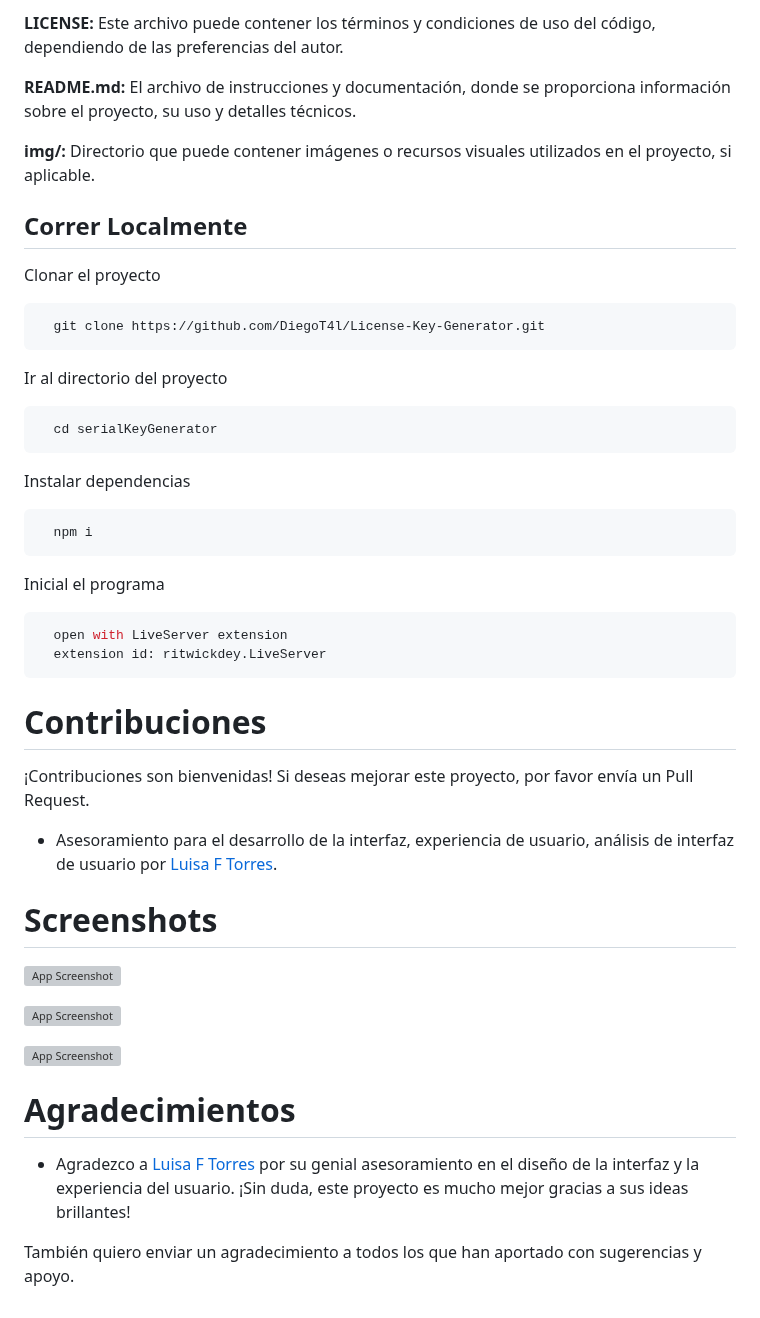
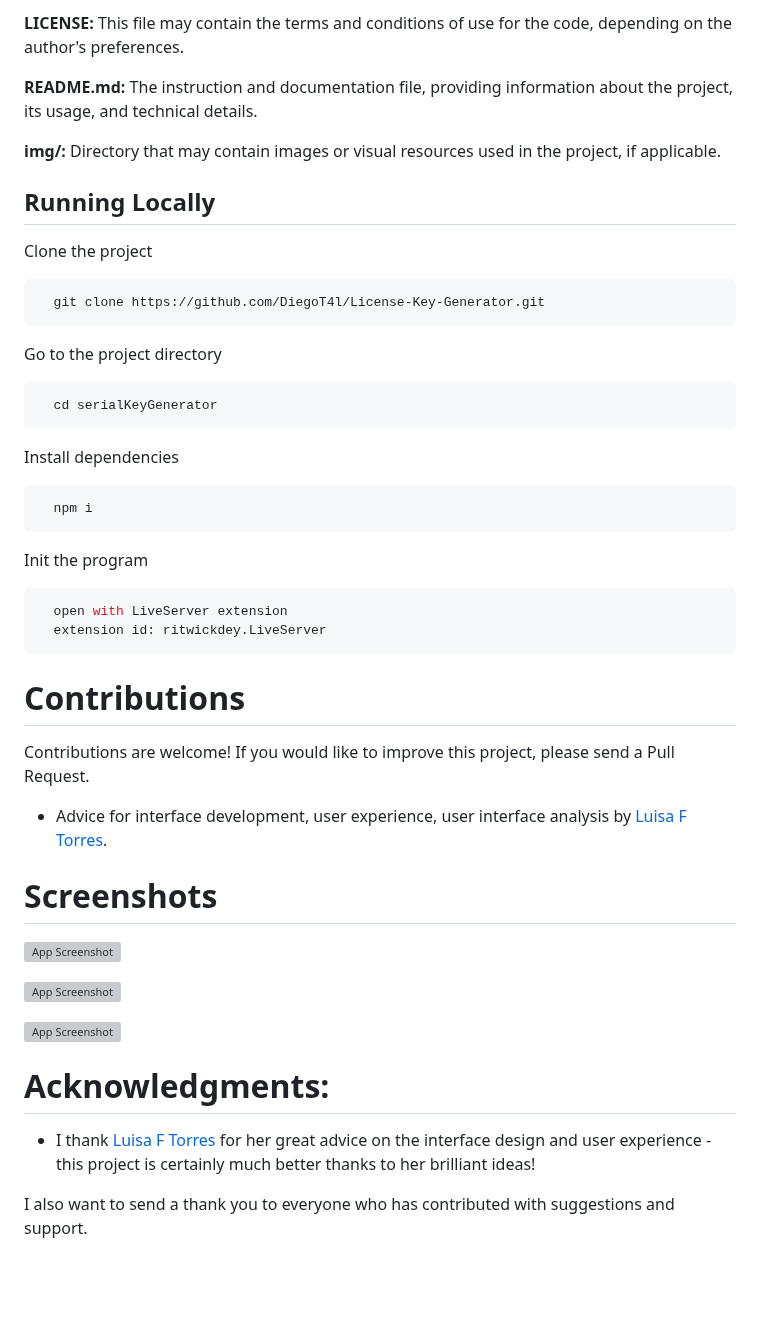
Before and after one commit to DiegoT4l/License-Key-Generator, a Markdown page: README.md, the part around one of its changes. Drawn GitHub-style; blank space fills up the shorter version; grey boxes are pictures that could not be loaded.

````diff
--- a/README.md
+++ b/README.md
@@ -64,34 +63,33 @@ El proyecto está organizado en los siguientes archivos y directorios:
 
-**LICENSE:** Este archivo puede contener los términos y condiciones de uso del código, dependiendo de las preferencias del autor.
+**LICENSE:** This file may contain the terms and conditions of use for the code, depending on the author's preferences.
 
-**README.md:** El archivo de instrucciones y documentación, donde se proporciona información sobre el proyecto, su uso y detalles técnicos.
+**README.md:** The instruction and documentation file, providing information about the project, its usage, and technical details.
 
-**img/:** Directorio que puede contener imágenes o recursos visuales utilizados en el proyecto, si aplicable.
+**img/:** Directory that may contain images or visual resources used in the project, if applicable.
 
 
 
 
-## Correr Localmente
+## Running Locally
 
-Clonar el proyecto
+Clone the project
 
 ```bash
   git clone https://github.com/DiegoT4l/License-Key-Generator.git
 ```
-
-Ir al directorio del proyecto
+Go to the project directory
 
 ```bash
   cd serialKeyGenerator
 ```
 
-Instalar dependencias
+Install dependencies
 
 ```bash
   npm i
 ```
 
-Inicial el programa
+Init the program
 
 ```bash
   open with LiveServer extension
@@ -99,10 +97,10 @@ Inicial el programa
 ```
 
 
-# Contribuciones
-¡Contribuciones son bienvenidas! Si deseas mejorar este proyecto, por favor envía un Pull Request.
+# Contributions
+Contributions are welcome! If you would like to improve this project, please send a Pull Request.
 
-- Asesoramiento para el desarrollo de la interfaz, experiencia de usuario, análisis de interfaz de usuario por [Luisa F Torres](https://www.instagram.com/luisa.flt/).
+- Advice for interface development, user experience, user interface analysis by [Luisa F Torres](https://www.instagram.com/luisa.flt/).
 
 
 # Screenshots
@@ -112,8 +110,9 @@ Inicial el programa
 ![App Screenshot](https://cdn.discordapp.com/attachments/1123647915609555044/1162958637677949048/image.png?ex=653dd4a1&is=652b5fa1&hm=a1775bf0b3062505b19887f89516dc90e411b754c35b562608b3aa9b1012f94d&)
 
 ![App Screenshot](https://cdn.discordapp.com/attachments/1123647915609555044/1162961162133057596/image.png?ex=653dd6fb&is=652b61fb&hm=5b2bbf437a1f99901927e780547df9a7cda0189cf216caccef82b54974ce749d&)
-# Agradecimientos
 
-- Agradezco a [Luisa F Torres](#) por su genial asesoramiento en el diseño de la interfaz y la experiencia del usuario. ¡Sin duda, este proyecto es mucho mejor gracias a sus ideas brillantes!
+# Acknowledgments:
 
-También quiero enviar un agradecimiento a todos los que han aportado con sugerencias y apoyo.
+- I thank [Luisa F Torres](#) for her great advice on the interface design and user experience - this project is certainly much better thanks to her brilliant ideas!
+
+I also want to send a thank you to everyone who has contributed with suggestions and support.
````
Also changed, not shown: other parts of README.md (+26 -27 lines).
